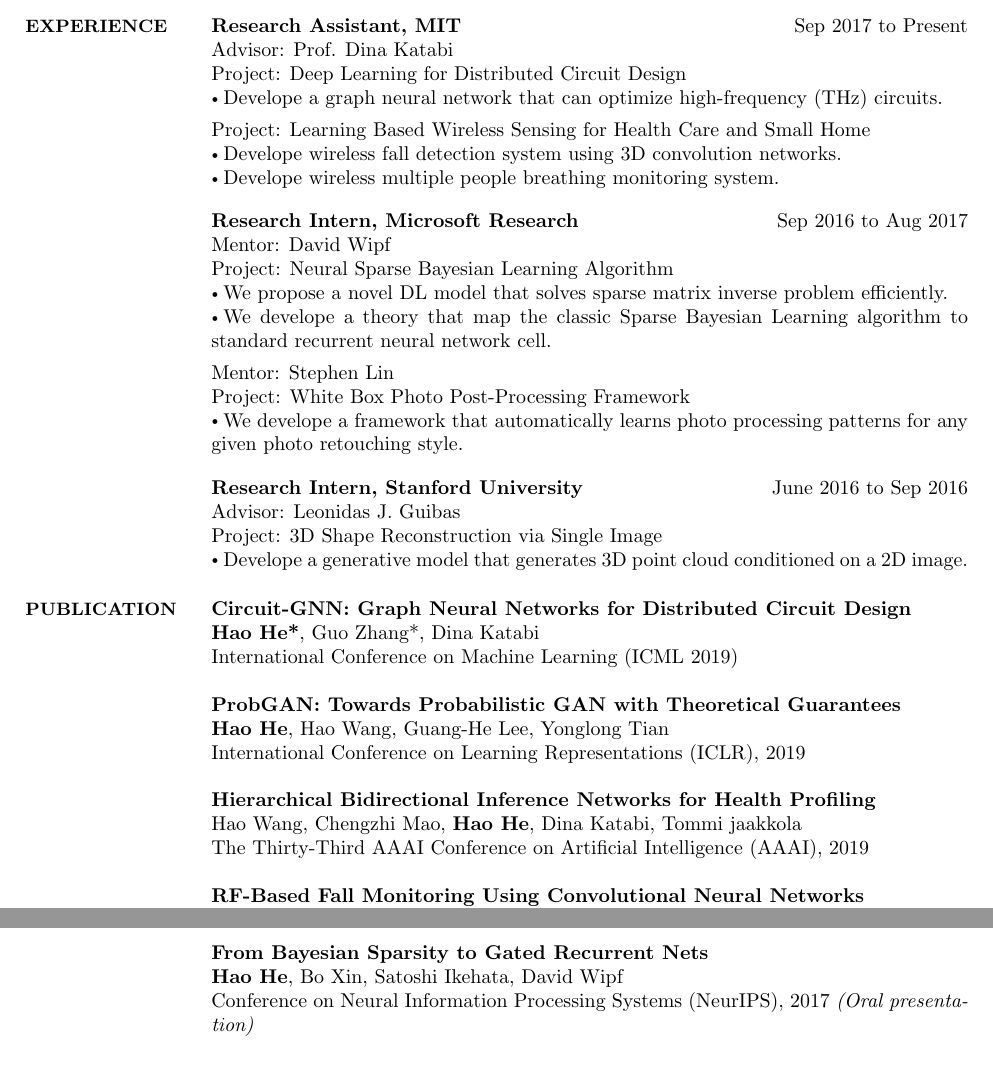
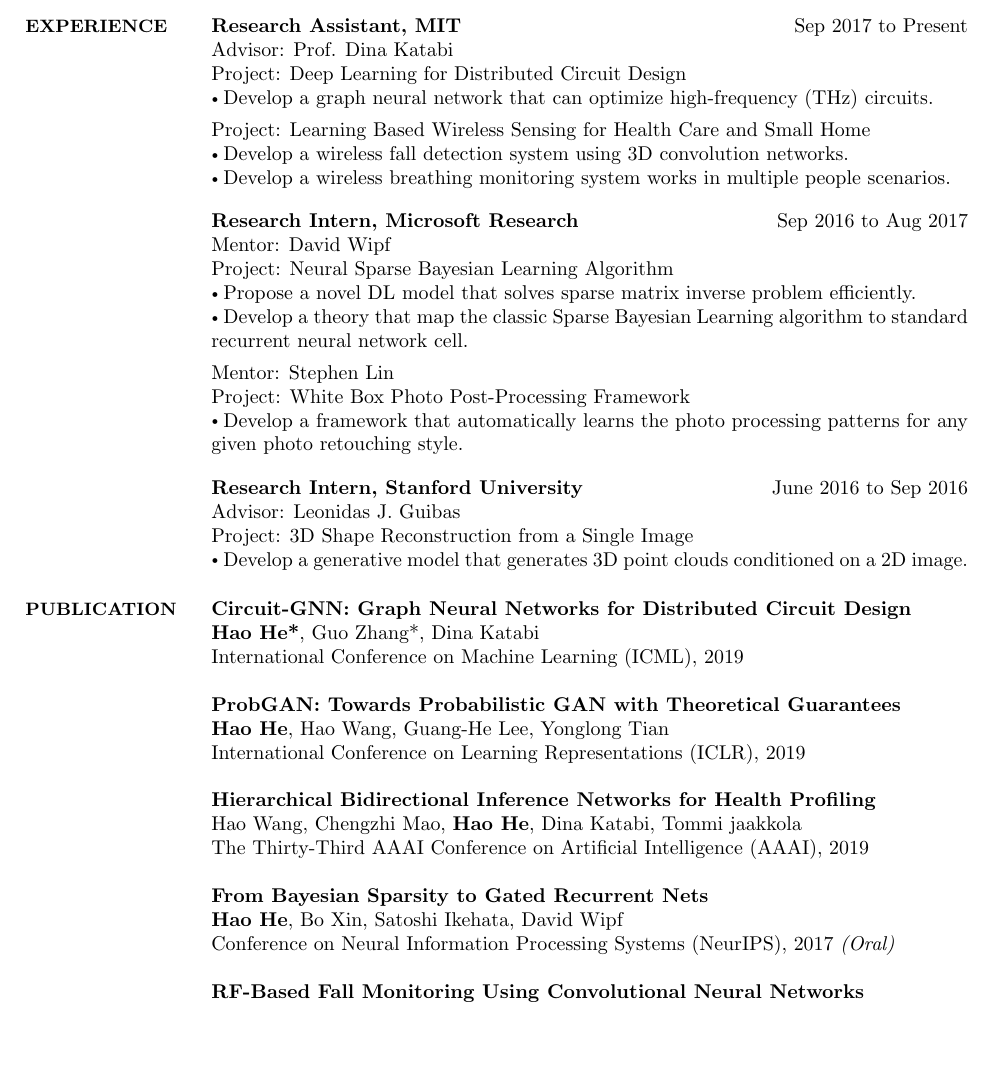
Before and after one commit to hehaodele/resume, a LaTeX CV (resume.tex): two parts of pages 1 and 2 of 2 before the commit and part of page 1 of 2 after it, the two joined at a grey line, cut so that both start at the same text, the shorter picture padded with empty space. Compiled offline with pdfLaTeX.

Commit message:
grammar check

```diff
--- a/resume.tex
+++ b/resume.tex
@@ -116,12 +116,12 @@
 \begin{position}
     Advisor: Prof. Dina Katabi \\
     Project: Deep Learning for Distributed Circuit Design \\
-    \Bullet{Develope a graph neural network that can optimize high-frequency (THz) circuits.}
+    \Bullet{Develop a graph neural network that can optimize high-frequency (THz) circuits.}
 
     \vspace{-7mm}
     Project: Learning Based Wireless Sensing for Health Care and Small Home \\
-    \Bullet{Develope wireless fall detection system using 3D convolution networks.}
-    \Bullet{Develope wireless multiple people breathing monitoring system.}
+    \Bullet{Develop a wireless fall detection system using 3D convolution networks.}
+    \Bullet{Develop a wireless breathing monitoring system works in multiple people scenarios.}
 \end{position}
 \vspace{-5mm}
 
@@ -132,13 +132,13 @@
 \begin{position}
     Mentor: David Wipf \\
     Project: Neural Sparse Bayesian Learning Algorithm \\
-    \Bullet{We propose a novel DL model that solves sparse matrix inverse problem efficiently.}
-    \Bullet{We develope a theory that map the classic Sparse Bayesian Learning algorithm to standard recurrent neural network cell.}
+    \Bullet{Propose a novel DL model that solves sparse matrix inverse problem efficiently.}
+    \Bullet{Develop a theory that map the classic Sparse Bayesian Learning algorithm to standard recurrent neural network cell.}
 
     \vspace{-7mm}
     Mentor: Stephen Lin \\
     Project: White Box Photo Post-Processing Framework \\
-    \Bullet{We develope a framework that automatically learns photo processing patterns for any given photo retouching style.}
+    \Bullet{Develop a framework that automatically learns the photo processing patterns for any given photo retouching style.}
 \end{position}
 \vspace{-5mm}
 
@@ -148,8 +148,8 @@
 \title{\textbf{Research Intern, Stanford University}}
 \begin{position}
     Advisor: Leonidas J. Guibas \\
-    Project: 3D Shape Reconstruction via Single Image \\
-    \Bullet{Develope a generative model that generates 3D point cloud conditioned on a 2D image.}
+    Project: 3D Shape Reconstruction from a Single Image \\
+    \Bullet{Develop a generative model that generates 3D point clouds conditioned on a 2D image.}
 \end{position}
 %-------------------------------------------------------------------------------
 \vspace{-5mm}
@@ -160,7 +160,7 @@
 \section{PUBLICATION}
 \textbf{Circuit-GNN: Graph Neural Networks for Distributed Circuit Design}\\
 \textbf{Hao He*}, Guo Zhang*, Dina Katabi\\
-International Conference on Machine Learning (ICML 2019)
+International Conference on Machine Learning (ICML), 2019
 
 \textbf{ProbGAN: Towards Probabilistic GAN with Theoretical Guarantees}\\
 \textbf{Hao He}, Hao Wang, Guang-He Lee, Yonglong Tian\\
@@ -169,6 +169,10 @@
 \textbf{Hierarchical Bidirectional Inference Networks for Health Profiling}\\
 Hao Wang, Chengzhi Mao, \textbf{Hao He}, Dina Katabi, Tommi jaakkola\\
 The Thirty-Third AAAI Conference on Artificial Intelligence (AAAI), 2019
+
+\textbf{From Bayesian Sparsity to Gated Recurrent Nets}\\
+\textbf{Hao He}, Bo Xin, Satoshi Ikehata, David Wipf\\
+Conference on Neural Information Processing Systems (NeurIPS), 2017 \emph{(Oral)}
 
 \textbf{RF-Based Fall Monitoring Using Convolutional Neural Networks}\\
 \textbf{Hao He}*, Yonglong Tian*, Guang-he Lee*, Dina Katabi, Chen-yu Hsu\\
@@ -182,10 +186,6 @@
 Yuanming Hu, \textbf{Hao He}, Chenxi Xu, Baoyuan Wang, Stephen Lin\\
 ACM Transactions on Graphics (TOG), 2018
 
-% \vspace{-7mm}
-\textbf{From Bayesian Sparsity to Gated Recurrent Nets}\\
-\textbf{Hao He}, Bo Xin, Satoshi Ikehata, David Wipf\\
-Conference on Neural Information Processing Systems (NeurIPS), 2017 \emph{(Oral presentation)}
 %-------------------------------------------------------------------------------
 % \vspace{-5mm}
 
```
Also changed, not shown: resume.pdf, 3 other files.
